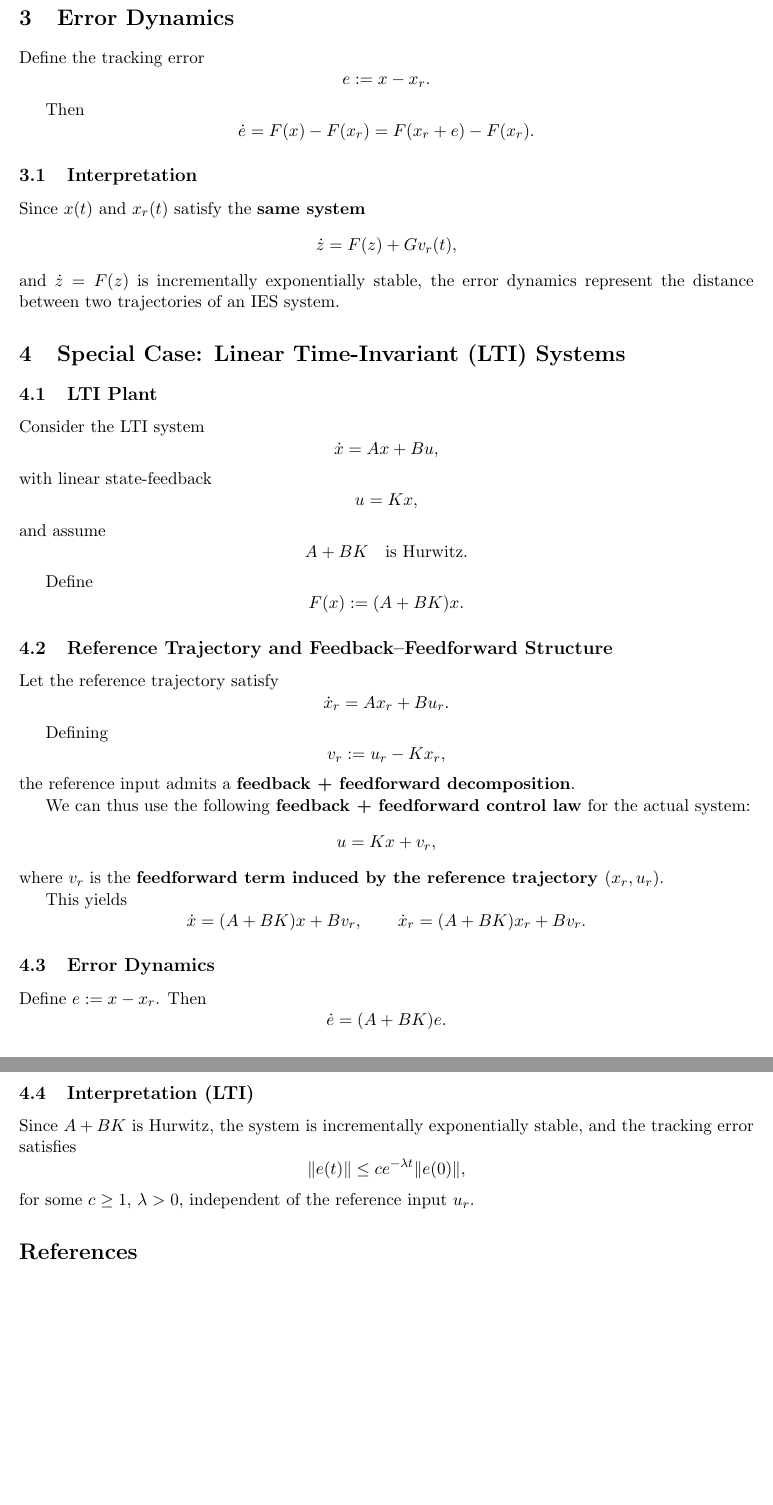
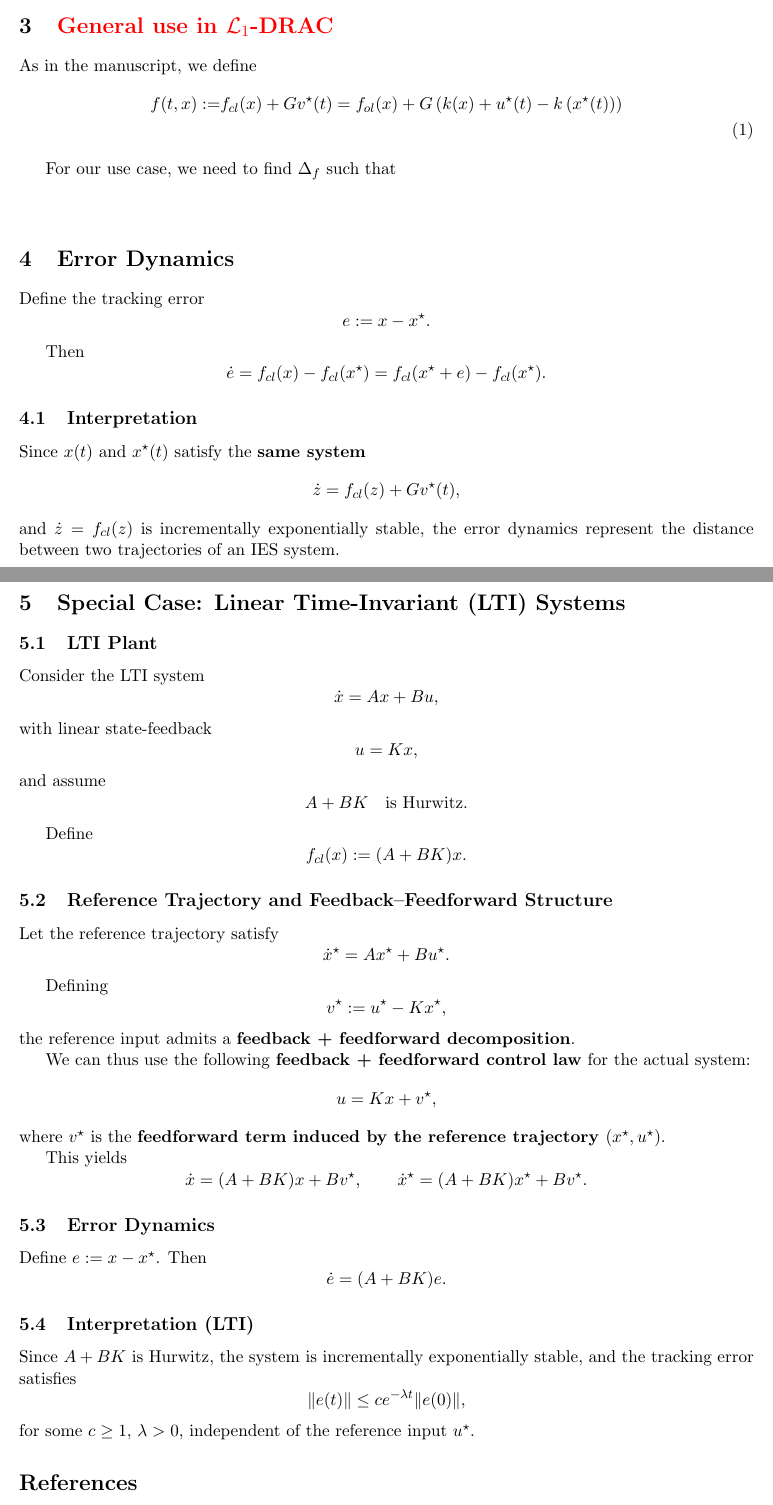
Before and after one commit to AdityaGahlawat/L1DRAC.jl, a LaTeX document (Writeups/TrackingSetupIES.tex): two parts of pages 2 and 3 of 3, joined at a grey line, cut at the place of the change, the shorter picture padded with empty space. Compiled offline with pdfLaTeX.

Commit message:
Finalizing the tracking IES for our purposes

```diff
--- a/Writeups/TrackingSetupIES.tex
+++ b/Writeups/TrackingSetupIES.tex
@@ -1,5 +1,6 @@
 \documentclass[11pt]{article}
 
+\usepackage{xcolor}
 \usepackage{amsmath,amssymb,amsthm}
 \usepackage[margin=1in]{geometry}
 \usepackage{hyperref}
@@ -73,24 +77,37 @@ This yields the closed-loop dynamics
+\section{{\color{red} General use in $\mathcal{L}_1$-DRAC}}
+
+As in the manuscript, we define
+\begin{align}\label{eqn:main_f}
+       f(t,x) := & f_{cl}(x) + G v^\star(t) = f_{ol}(x) + G \left( k(x) + u^\star(t) - k\left(x^\star(t)\right) \right)
+       \notag
+       \\
+\end{align}
+
+For our use case, we need to find $\Delta_f$ such that
+\begin{align*}
+       % \norm{f_{cl}(t,x)}
+\end{align*}
 
 \section{Error Dynamics}
 
 Define the tracking error
 \[
-e := x - x_r .
+e := x - x^\star .
 \]
 
 Then
 \[
-\dot e = F(x) - F(x_r)
-       = F(x_r + e) - F(x_r) .
+\dot e = f_{cl}(x) - f_{cl}(x^\star)
+       = f_{cl}(x^\star + e) - f_{cl}(x^\star) .
 \]
 
 \subsection{Interpretation}
 
-Since $x(t)$ and $x_r(t)$ satisfy the \textbf{same system}
+Since $x(t)$ and $x^\star(t)$ satisfy the \textbf{same system}
 \[
-\dot z = F(z) + G v_r(t),
+\dot z = f_{cl}(z) + G v^\star(t),
 \]
-and $\dot z = F(z)$ is incrementally exponentially stable, the error dynamics represent the distance between two trajectories of an IES system.
+and $\dot z = f_{cl}(z)$ is incrementally exponentially stable, the error dynamics represent the distance between two trajectories of an IES system.
 
 \section{Special Case: Linear Time-Invariant (LTI) Systems}
 
@@ -111,38 +128,38 @@ A + B K \quad \text{is Hurwitz}.
 
 Define
 \[
-F(x) := (A + B K) x .
+f_{cl}(x) := (A + B K) x .
 \]
 
 \subsection{Reference Trajectory and Feedback--Feedforward Structure}
 
 Let the reference trajectory satisfy
 \[
-\dot x_r = A x_r + B u_r .
+\dot x^\star = A x^\star + B u^\star .
 \]
 
 Defining
 \[
-v_r := u_r - K x_r ,
+v^\star := u^\star - K x^\star ,
 \]
 the reference input admits a \textbf{feedback + feedforward decomposition}.
 
 We can thus use the following \textbf{feedback + feedforward control law} for the actual system:
 \[
-u = K x + v_r ,
+u = K x + v^\star ,
 \]
-where $v_r$ is the \textbf{feedforward term induced by the reference trajectory $(x_r, u_r)$}.
+where $v^\star$ is the \textbf{feedforward term induced by the reference trajectory $(x^\star, u^\star)$}.
 
 This yields
 \[
-\dot x = (A + B K) x + B v_r,
+\dot x = (A + B K) x + B v^\star,
 \qquad
-\dot x_r = (A + B K) x_r + B v_r .
+\dot x^\star = (A + B K) x^\star + B v^\star .
 \]
 
 \subsection{Error Dynamics}
 
-Define $e := x - x_r$. Then
+Define $e := x - x^\star$. Then
 \[
 \dot e = (A + B K) e .
 \]
@@ -153,7 +170,7 @@ Since $A + B K$ is Hurwitz, the system is incrementally exponentially stable, an
 \[
 \| e(t) \| \le c e^{-\lambda t} \| e(0) \| ,
 \]
-for some $c \ge 1$, $\lambda > 0$, independent of the reference input $u_r$.
+for some $c \ge 1$, $\lambda > 0$, independent of the reference input $u^\star$.
 
 \nocite{placeholder}
 \bibliographystyle{plain}
```
Also changed, not shown: Writeups/TrackingSetupIES.pdf, Writeups/TrackingSetupIES.tex (27 more changed lines), 2 other files.
